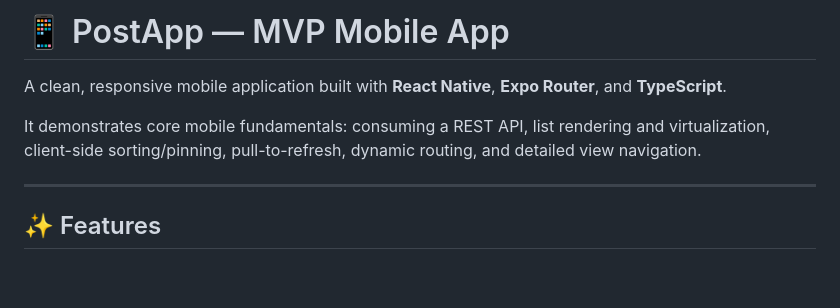
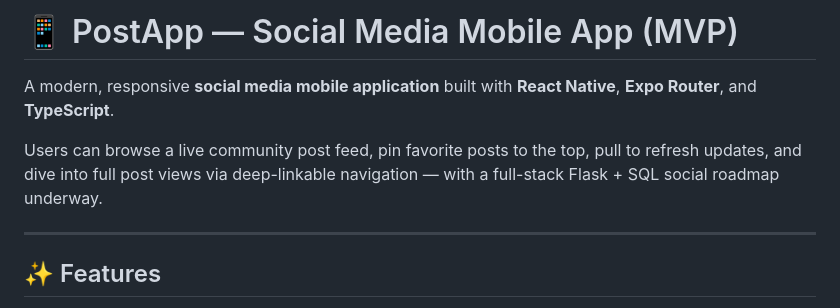
Before and after one commit to uchekingsley/PostApp, a Markdown page: README.md, the part around the change. GitHub-like rendering; blank space fills up the shorter version.

Commit message:
docs: frame README intro clearly as a social media mobile app

```diff
--- a/README.md
+++ b/README.md
@@ -1,8 +1,8 @@
-# 📱 PostApp — MVP Mobile App
+# 📱 PostApp — Social Media Mobile App (MVP)
 
-A clean, responsive mobile application built with **React Native**, **Expo Router**, and **TypeScript**.
+A modern, responsive **social media mobile application** built with **React Native**, **Expo Router**, and **TypeScript**.
 
-It demonstrates core mobile fundamentals: consuming a REST API, list rendering and virtualization, client-side sorting/pinning, pull-to-refresh, dynamic routing, and detailed view navigation.
+Users can browse a live community post feed, pin favorite posts to the top, pull to refresh updates, and dive into full post views via deep-linkable navigation — with a full-stack Flask + SQL social roadmap underway.
 
 ---
 
```
